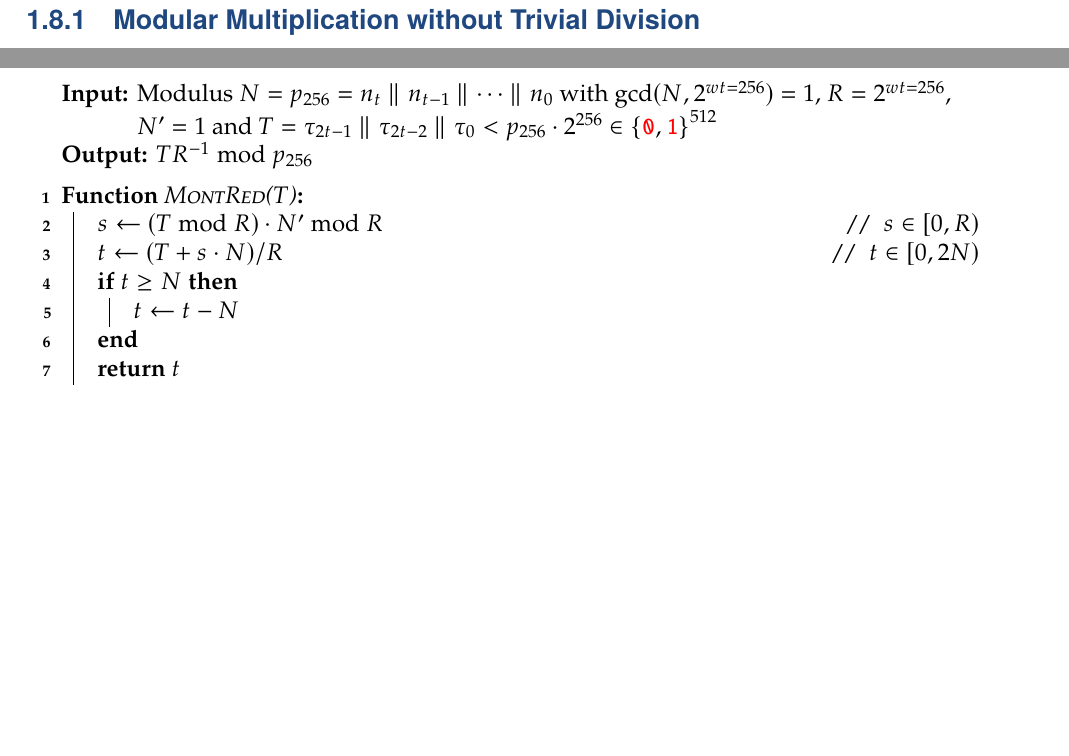
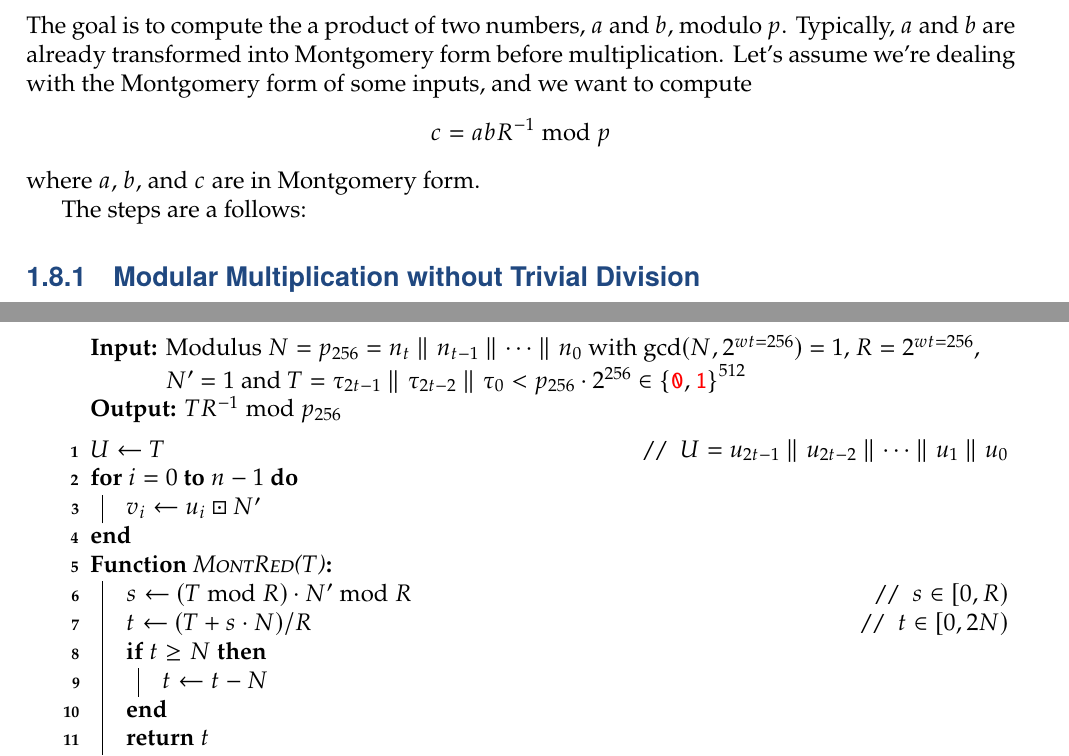
Before and after one commit to Hacker-Code-J/Elliptic_Curve_Crypto, a LaTeX book (doc/ECC_DevNote_Main.tex, which reads doc/chapters/ecc_ch1_red.tex): two parts of pages 24 and 26 of 51 before the commit and two parts of pages 24 and 27 of 52 after it, joined at a grey line, cut at the place of the change, the shorter picture padded with empty space. Compiled offline with pdfLaTeX.

Commit message:
Laptop240312v3

```diff
--- a/doc/chapters/ecc_ch1_red.tex
+++ b/doc/chapters/ecc_ch1_red.tex
@@ -162,7 +162,16 @@ Final Transformations & Direct result in $\mathbb{F}_p$ & Requires back transfor
 Note: In Montgomery-based reduction, $R$ is a power of 2 such that $R > p$, and the inputs are transformed into the Montgomery domain prior to multiplication.
 \fi
 
+The goal is to compute the a product of two numbers, $a$ and $b$, modulo $p$. Typically, $a$ and $b$ are already transformed into Montgomery form before multiplication. Let's assume we're dealing with the Montgomery form of some inputs, and we want to compute
+\[
+c=abR^{-1}\bmod p
+\] where $a$, $b$, and $c$ are in Montgomery form.
+
+The steps are a follows:
+
 \subsection{Modular Multiplication without Trivial Division}
+
+
 \begin{enumerate}[\bf 1.]
 	\item \textbf{Residue Classes and Modular Arithmetic:}
 
@@ -267,6 +276,10 @@ t&\equiv TR^{-1}\pmod{N}
 	\KwIn{Modulus $N=p_{256}=n_{t}\adjacent n_{t-1}\adjacent\cdots\adjacent n_{0}$ with $\gcd(N,2^{wt=256})=1$, $R=2^{wt=256}$, $N'=1$ and $T=\tau_{2t-1}\adjacent\tau_{2t-2}\adjacent\tau_0 <p_{256}\cdot 2^{256}\in\binaryfield^{512}$}
 	\KwOut{\(TR^{-1}\bmod p_{256}\)}
 	\BlankLine
+	$U\gets T$\tcp*{$U=u_{2t-1}\adjacent u_{2t-2}\adjacent\cdots\adjacent u_1\adjacent u_0$}
+	\For{$i=0$ \KwTo $n-1$}{
+		$v_i\gets u_i\boxdot N'$\;
+	}
 	\Fn{\Call{MontRed}{$T$}}{
 		$s\gets(T\bmod R)\cdot N'\bmod R$\tcp*{$s\in\intco{0,R}$}
 		$t\gets(T+s\cdot N) / {R}$\tcp*{$t\in\intco{0,2N}$}
```
Also changed, not shown: doc/ECC_DevNote_Main.pdf, 2 other files.
